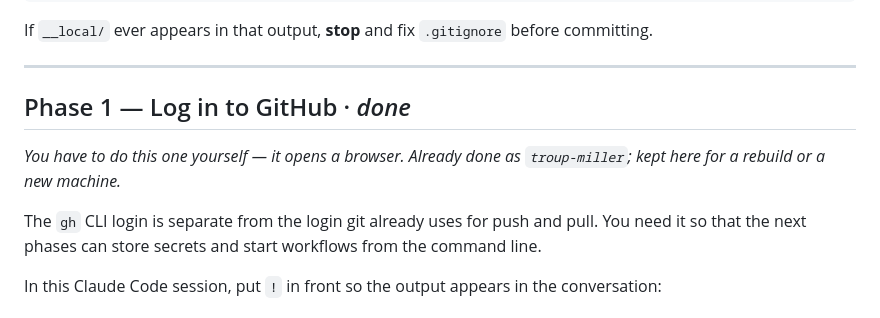
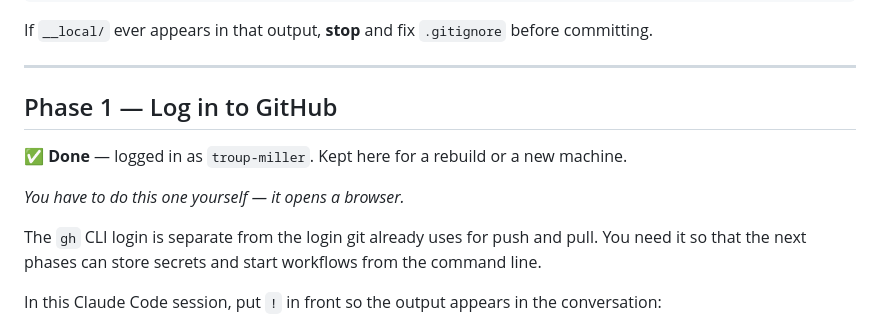
Before and after one commit to troup-miller/iterventions, a Markdown page: DEPLOY.md, the part around the change. Rendered like a GitHub page.

Commit message:
docs: keep the Phase 1 heading anchor stable
The 'done' suffix changed the generated heading id and broke the link
from the contents list.

```diff
--- a/DEPLOY.md
+++ b/DEPLOY.md
@@ -260,10 +260,11 @@ If `__local/` ever appears in that output, **stop** and fix `.gitignore` before
 
 ---
 
-## Phase 1 — Log in to GitHub  · *done*
+## Phase 1 — Log in to GitHub
 
-*You have to do this one yourself — it opens a browser. Already done as `troup-miller`; kept
-here for a rebuild or a new machine.*
+✅ **Done** — logged in as `troup-miller`. Kept here for a rebuild or a new machine.
+
+*You have to do this one yourself — it opens a browser.*
 
 The `gh` CLI login is separate from the login git already uses for push and pull. You need it so
 that the next phases can store secrets and start workflows from the command line.
```
